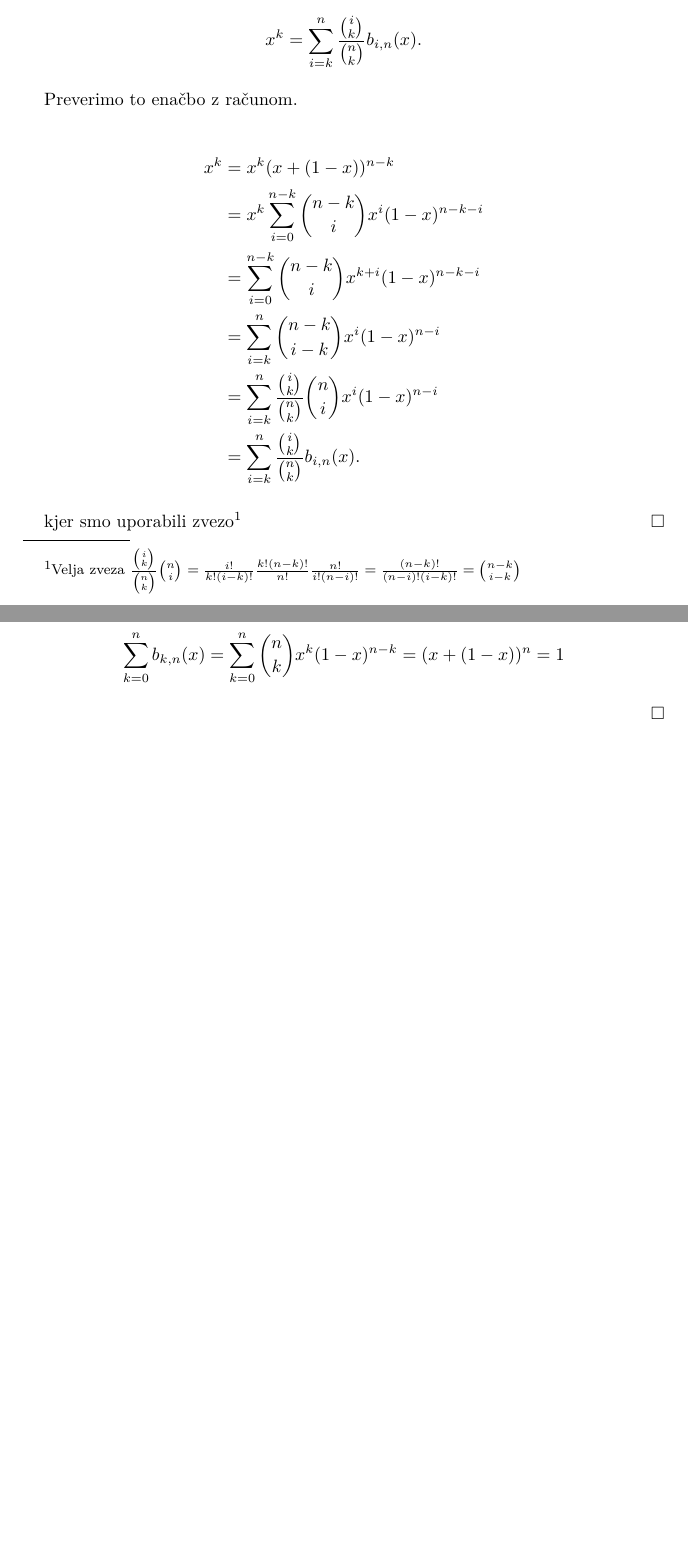
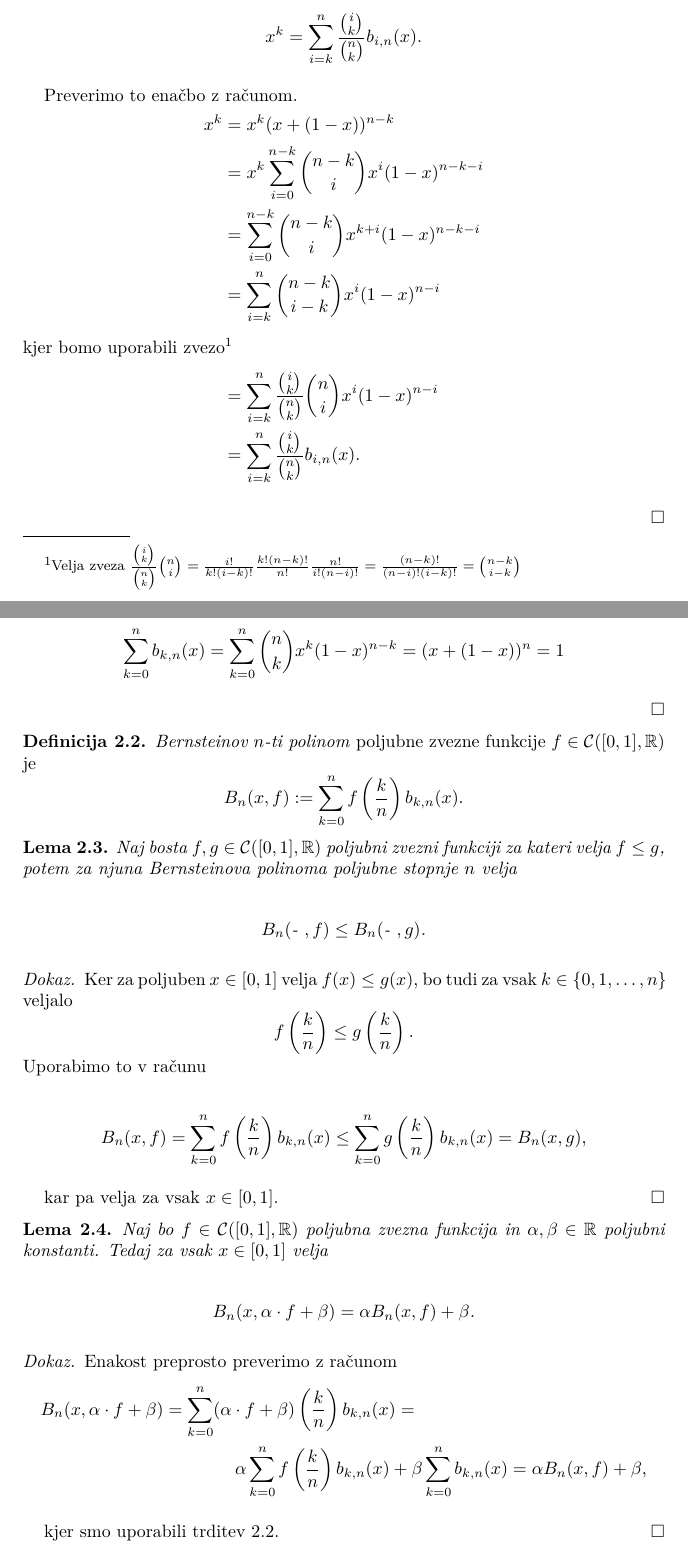
Before and after one commit to kazi99/Bernstein-polynomials, a LaTeX paper (bernstein.tex): two parts of pages 2 and 3 of 5, joined at a grey line, cut so that both start at the same text, the shorter picture padded with empty space. Compiled offline with pdfLaTeX.

Commit message:
Bernsteinovi polinomi n-te st. in dve lemi.

```diff
--- a/bernstein.tex
+++ b/bernstein.tex
@@ -128,21 +130,23 @@ $n$-te stopnje pripadajoč zvezni neki funkciji $f \in \CIR$.
 	$$ x^k = \sum_{i = k}^{n} \frac{\binom ik}{\binom nk} b_{i, n}(x)\text{.}$$
 
 	Preverimo to enačbo z računom.
-
 	\begin{align*}
 	x^k &= x^k(x + (1 - x))^{n - k} \\
 	&= x^k \sum_{i = 0}^{n - k} \binom{n - k}{i} x^i(1 - x)^{n - k - i} \\
 	&= \sum_{i = 0}^{n - k} \binom{n - k}{i} x^{k + i}(1 - x)^{n - k - i} \\
 	&= \sum_{i = k}^{n} \binom{n - k}{i - k} x^i(1 - x)^{n - i} \\
+\intertext{
+	kjer bomo uporabili zvezo\footnotemark
+}
 	&= \sum_{i = k}^{n} \frac{\binom ik}{\binom nk} \binom ni x^i(1 - x)^{n - i} \\
 	&= \sum_{i = k}^{n} \frac{\binom ik}{\binom nk} b_{i, n}(x)\text{.}
 	\end{align*}
 
-kjer smo uporabili zvezo\footnote{ Velja zveza
+\footnotetext{ Velja zveza
 	$ \frac{\binom ik}{\binom nk} \binom ni =
-\frac{i!}{k!(i - k)!} \frac{k! (n - k)!}{n!} \frac{n!}{i!(n - i)!} =
-\frac{(n - k)!}{(n - i)!(i - k)!} = \binom{n - k}{i - k}$
-}
+	\frac{i!}{k!(i - k)!} \frac{k! (n - k)!}{n!} \frac{n!}{i!(n - i)!} =
+	\frac{(n - k)!}{(n - i)!(i - k)!} = \binom{n - k}{i - k}$
+	}
 \end{proof}
 
 \begin{trditev}
@@ -162,6 +167,53 @@ kjer smo uporabili zvezo\footnote{ Velja zveza
 	1$$
 
 \end{proof}
+
+% mogoče še kakšne irelevantne posledice če bo treba
+
+\begin{definicija}
+	\emph{Bernsteinov $n$-ti polinom} poljubne zvezne funkcije $f \in \CIR$ je
+	$$ B_n(x, f) := \sum_{k = 0}^n f\left(\frac kn\right)b_{k,n}(x)\text{.}$$
+
+\end{definicija}
+
+\begin{lema}
+	Naj bosta $f, g \in \CIR$ poljubni zvezni funkciji za kateri velja $f \leq g$, potem za
+	njuna Bernsteinova polinoma poljubne stopnje $n$ velja
+
+	$$ B_n(\text{- },f) \leq B_n(\text{- },g)\text{.}$$
+\end{lema}
+
+\begin{proof}
+	Ker za poljuben $x \in [0,1]$ velja $f(x) \leq g(x)$, bo tudi za vsak $k \in \{0,1,\dots, n\}$
+	veljalo
+	$$ f\left(\frac kn\right) \leq g\left(\frac kn\right)\text{.}$$
+	Uporabimo to v računu
+
+	$$ B_n(x, f) = \sum_{k = 0}^n f\left(\frac kn\right)b_{k,n}(x) \leq
+	\sum_{k = 0}^n g\left(\frac kn\right)b_{k,n}(x) = B_n(x, g)\text{,}$$
+
+	kar pa velja za vsak $x \in [0,1]$.
+\end{proof}
+
+\begin{lema}
+	Naj bo $f \in \CIR$ poljubna zvezna funkcija in $\alpha, \beta \in \RR$ poljubni konstanti.
+	Tedaj za vsak $x \in [0,1]$ velja
+
+	$$ B_n(x, \alpha \cdot f + \beta) = \alpha B_n(x, f) + \beta\text{.}$$
+\end{lema}
+
+\begin{proof}
+	Enakost preprosto preverimo z računom
+	\begin{multline*}
+	B_n(x, \alpha \cdot f + \beta) =
+	\sum_{k = 0}^n (\alpha \cdot f + \beta)\left(\frac kn\right)b_{k,n}(x) =\\
+	\alpha \sum_{k = 0}^n f\left(\frac kn\right)b_{k,n}(x) + \beta \sum_{k = 0}^n b_{k,n}(x) =
+	\alpha B_n(x, f) + \beta\text{,}
+\end{multline*}
+
+kjer smo uporabili trditev \ref{razclenitev enote}.
+\end{proof}
+
 
 
 
```
Also changed, not shown: bernstein.pdf, bernstein.tex (9 more changed lines).
